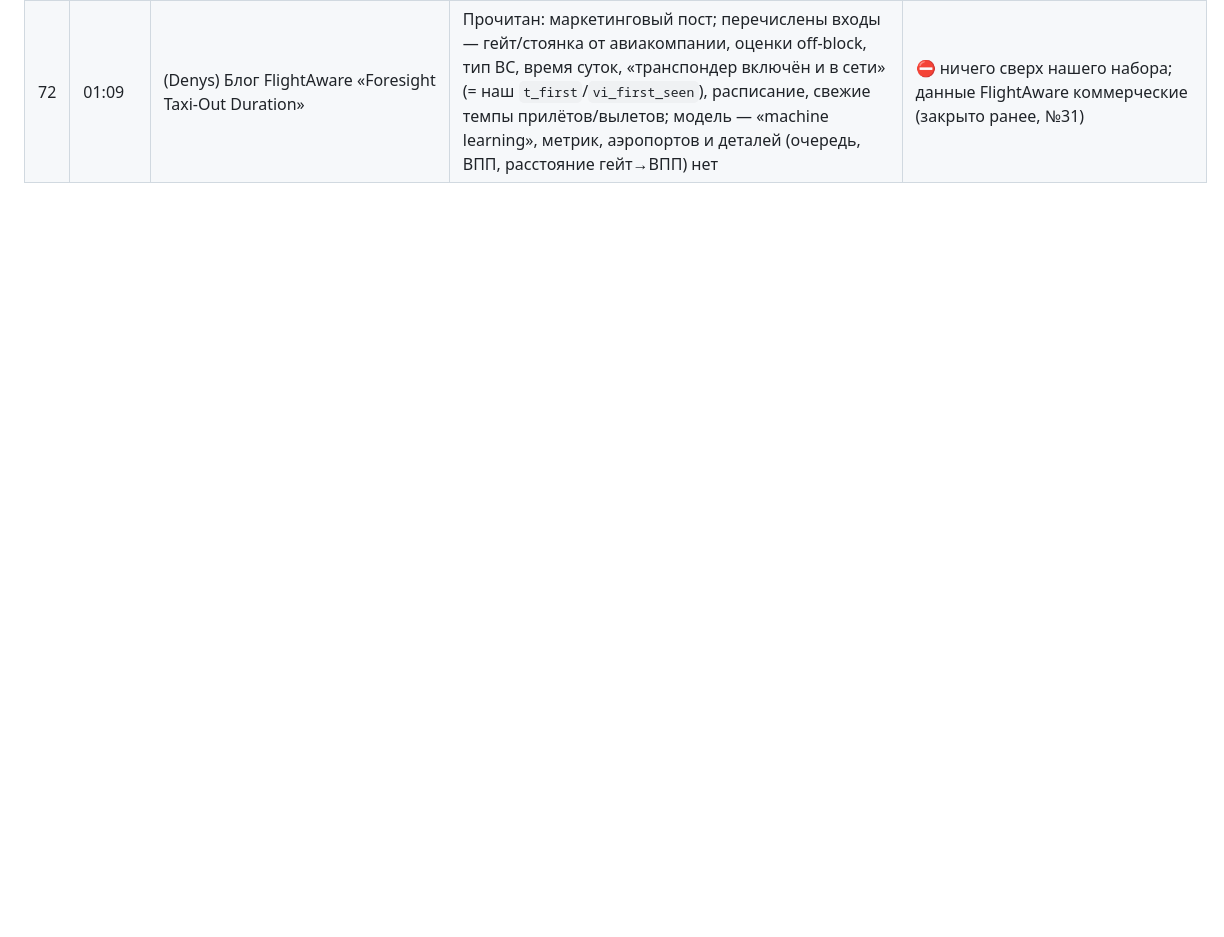
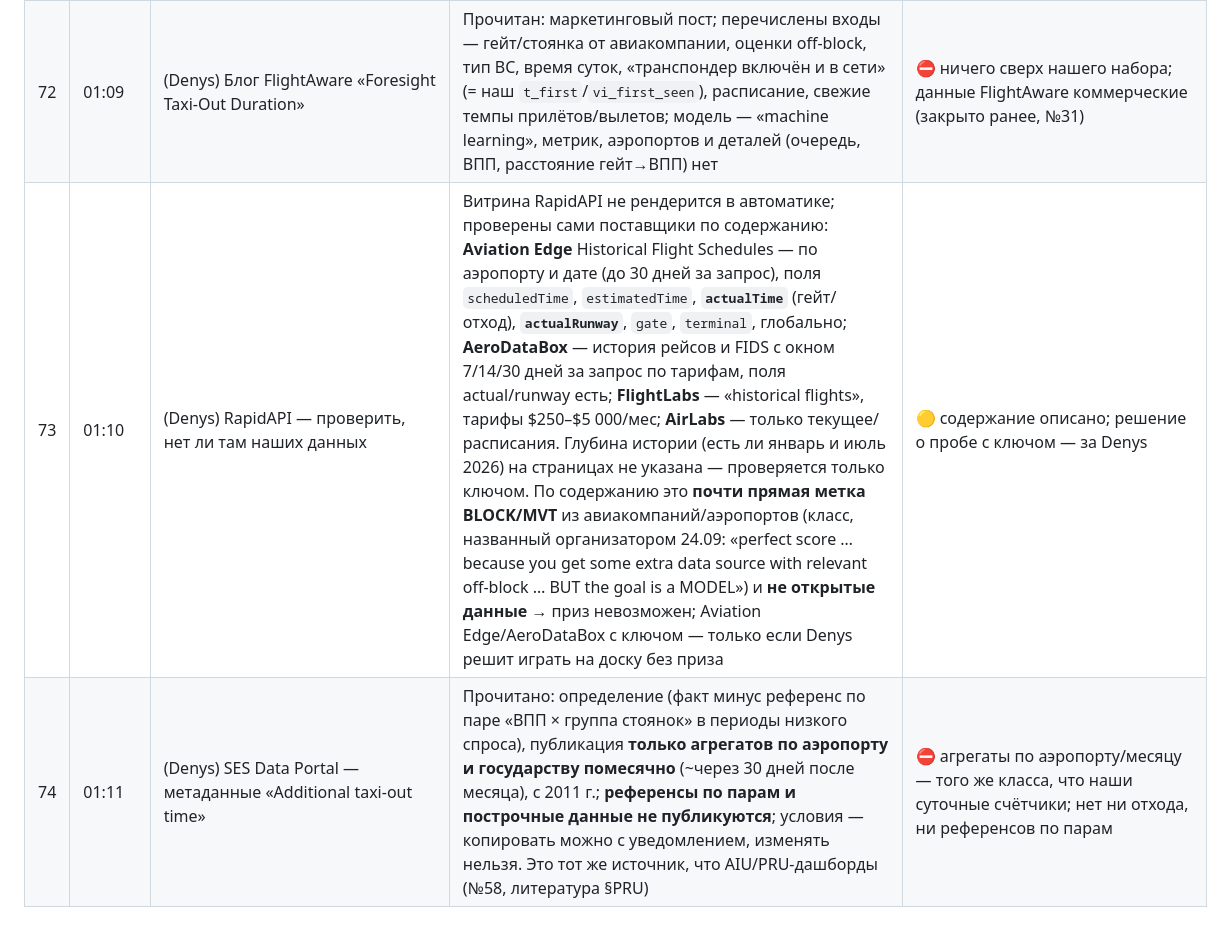
Before and after one commit to disclaimer8/prc-2026, a Markdown page: HYPOTHESES_LOG.md, the part around the change. GitHub-like rendering; blank space fills up the shorter version.

Commit message:
Hypotheses 73-74: RapidAPI providers (near-label commercial class) and SES portal additional taxi-out (aggregates only)
Co-Authored-By: Claude Fable 5.1 <noreply@anthropic.com>

```diff
--- a/HYPOTHESES_LOG.md
+++ b/HYPOTHESES_LOG.md
@@ -86,3 +86,5 @@
 | 70 | 00:58 | Внешний разбор: правило привычки подмены расписанием у номера рейса на **римских строках с NM** при задержке 30 мин – 4 ч (в других фолдах ≥ 5 вылетов номера в полосе и доля «block = расписание» ≥ 0,8 → кандидат расписания вместо смеси): 1 366 строк, точность 0,97, RMSE 901 → 539, весь OOF −0,60 с | Воспроизведено своим кодом (`src/e133_lirf_matched_sched_rule.py`) на OOF E106: полоса 59 146 строк 2025 (доля подмены 7,6 %), **срабатывает 1 368**, точность 0,96–0,99, dSSE −7,1·10⁸, **лучше в 5 фолдах из 6** (фолд 2+8 +3,4·10⁷), **LB-эквивалент −0,72 с**. Правило записи без ёмкости — класс, который переносился (E14, E106). **E133**: v249 = v248 + правило + клип окна → слот 26.09 вместо v248 | 🟡 на доску; прогноз v249 − v247 ≈ −0,5 (коридор −1,0 … 0) |
 | 71 | 01:03 | Внешний разбор: закрытие «модели частичного трека» преждевременно — из «отход не наблюдается» не следует «оставшийся трек не несёт информации о пропущенном начале» (порядок движений и остановок, положение на маршруте, профиль скорости); нулевое среднее смещение группы этого не опровергает; бюджет 14,37 + 6,89 ед. — бюджет, не обещание. Ставка: на полных треках 2025 скрывать начало, проверять, добавляет ли оставшаяся последовательность информацию сверх признаков E70; затем — на естественно неполных треках; критерий — выигрыш после всей цепочки на отложенных месяцах, устойчивый к снятию нескольких крупнейших улучшений | Согласен: вывод журнала №13 был выведен из бюджета, а не измерен. Что уже сделано: E39 (15.09) обучал этап на искусственно обрезанных копиях, но **с теми же ручными признаками** (v2/v3: t_first, t_move, путь, остановки) — +0,41, 1 из 6; это проверяет пользу аугментации, а не информативность оставшейся последовательности. Не сделано: признаки формы «головы» трека (где на маршруте начинается трек, скорость и курс первых точек, время до первой остановки, доля пути стоянка→ВПП, пройденная к первой точке) и/или сеть по последовательности. → **E134**: пред-регистрация в брифе 21bz; сначала дешёвая версия (ручные признаки головы трека на обрезанных копиях E39 → этап E70 → CV, оценка на реальных обрезанных строках), сеть — только если признаки головы дадут сигнал | 🟡 зарегистрировано, в очередь после E127/E128 |
 | 72 | 01:09 | (Denys) Блог FlightAware «Foresight Taxi-Out Duration» | Прочитан: маркетинговый пост; перечислены входы — гейт/стоянка от авиакомпании, оценки off-block, тип ВС, время суток, «транспондер включён и в сети» (= наш `t_first`/`vi_first_seen`), расписание, свежие темпы прилётов/вылетов; модель — «machine learning», метрик, аэропортов и деталей (очередь, ВПП, расстояние гейт→ВПП) нет | ⛔ ничего сверх нашего набора; данные FlightAware коммерческие (закрыто ранее, №31) |
+| 73 | 01:10 | (Denys) RapidAPI — проверить, нет ли там наших данных | Витрина RapidAPI не рендерится в автоматике; проверены сами поставщики по содержанию: **Aviation Edge** Historical Flight Schedules — по аэропорту и дате (до 30 дней за запрос), поля `scheduledTime`, `estimatedTime`, **`actualTime`** (гейт/отход), **`actualRunway`**, `gate`, `terminal`, глобально; **AeroDataBox** — история рейсов и FIDS с окном 7/14/30 дней за запрос по тарифам, поля actual/runway есть; **FlightLabs** — «historical flights», тарифы $250–$5 000/мес; **AirLabs** — только текущее/расписания. Глубина истории (есть ли январь и июль 2026) на страницах не указана — проверяется только ключом. По содержанию это **почти прямая метка BLOCK/MVT** из авиакомпаний/аэропортов (класс, названный организатором 24.09: «perfect score … because you get some extra data source with relevant off-block … BUT the goal is a MODEL») и **не открытые данные** → приз невозможен; Aviation Edge/AeroDataBox с ключом — только если Denys решит играть на доску без приза | 🟡 содержание описано; решение о пробе с ключом — за Denys |
+| 74 | 01:11 | (Denys) SES Data Portal — метаданные «Additional taxi-out time» | Прочитано: определение (факт минус референс по паре «ВПП × группа стоянок» в периоды низкого спроса), публикация **только агрегатов по аэропорту и государству помесячно** (~через 30 дней после месяца), с 2011 г.; **референсы по парам и построчные данные не публикуются**; условия — копировать можно с уведомлением, изменять нельзя. Это тот же источник, что AIU/PRU-дашборды (№58, литература §PRU) | ⛔ агрегаты по аэропорту/месяцу — того же класса, что наши суточные счётчики; нет ни отхода, ни референсов по парам |
```
